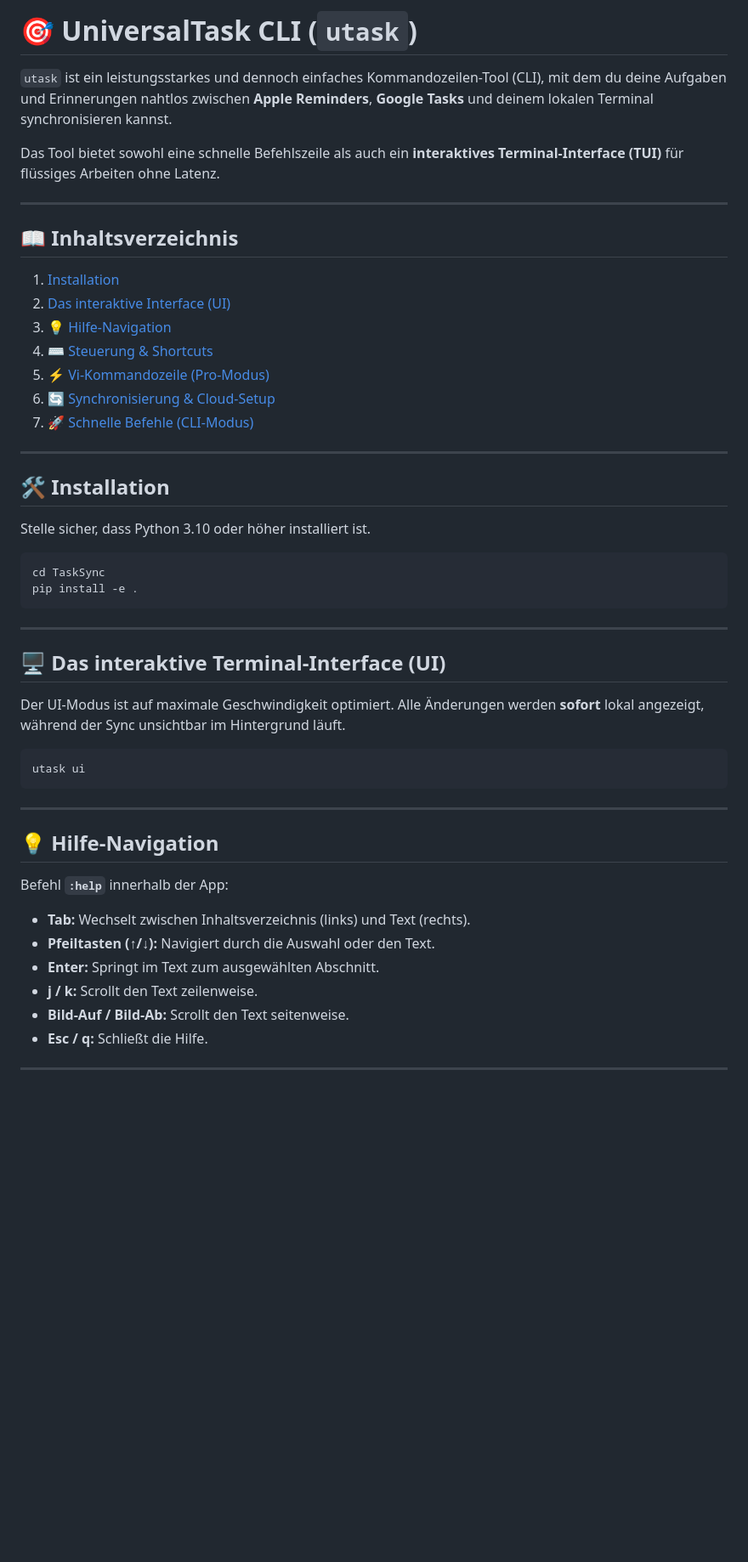
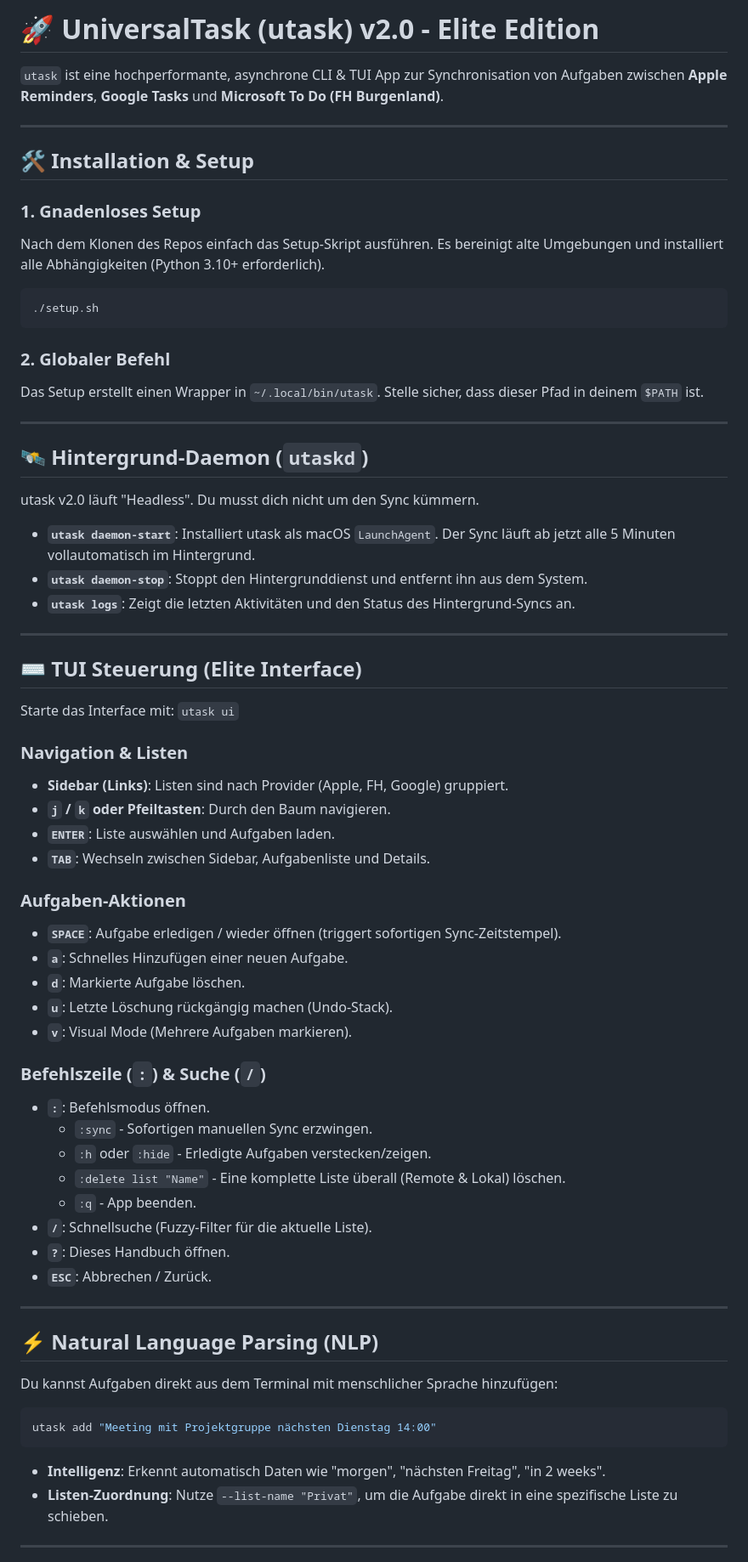
Before and after one commit to aeon022/TaskSync, a Markdown page: README.md, the part around one of its changes. Shown at 85% size. Drawn GitHub-style; blank space fills up the shorter version.

````diff
--- a/README.md
+++ b/README.md
@@ -1,51 +1,71 @@
-# 🎯 UniversalTask CLI (`utask`)
+# 🚀 UniversalTask (utask) v2.0 - Elite Edition
 
-`utask` ist ein leistungsstarkes und dennoch einfaches Kommandozeilen-Tool (CLI), mit dem du deine Aufgaben und Erinnerungen nahtlos zwischen **Apple Reminders**, **Google Tasks** und deinem lokalen Terminal synchronisieren kannst.
-
-Das Tool bietet sowohl eine schnelle Befehlszeile als auch ein **interaktives Terminal-Interface (TUI)** für flüssiges Arbeiten ohne Latenz.
+`utask` ist eine hochperformante, asynchrone CLI & TUI App zur Synchronisation von Aufgaben zwischen **Apple Reminders**, **Google Tasks** und **Microsoft To Do (FH Burgenland)**.
 
 ---
 
-## 📖 Inhaltsverzeichnis
-1. [Installation](#-installation)
-2. [Das interaktive Interface (UI)](#-das-interaktive-terminal-interface-ui)
-3. [💡 Hilfe-Navigation](#-hilfe-navigation)
-4. [⌨️ Steuerung & Shortcuts](#-steuerung--shortcuts)
-5. [⚡ Vi-Kommandozeile (Pro-Modus)](#-vi-kommandozeile-pro-modus)
-6. [🔄 Synchronisierung & Cloud-Setup](#-synchronisierung--cloud-setup)
-7. [🚀 Schnelle Befehle (CLI-Modus)](#-schnelle-befehle-cli-modus)
+## 🛠️ Installation & Setup
+
+### 1. Gnadenloses Setup
+Nach dem Klonen des Repos einfach das Setup-Skript ausführen. Es bereinigt alte Umgebungen und installiert alle Abhängigkeiten (Python 3.10+ erforderlich).
+```bash
+./setup.sh
+```
+
+### 2. Globaler Befehl
+Das Setup erstellt einen Wrapper in `~/.local/bin/utask`. Stelle sicher, dass dieser Pfad in deinem `$PATH` ist.
 
 ---
 
-## 🛠️ Installation
+## 🛰️ Hintergrund-Daemon (`utaskd`)
 
-Stelle sicher, dass Python 3.10 oder höher installiert ist.
+utask v2.0 läuft "Headless". Du musst dich nicht um den Sync kümmern.
 
-```bash
-cd TaskSync
-pip install -e .
-```
+*   **`utask daemon-start`**: Installiert utask als macOS `LaunchAgent`. Der Sync läuft ab jetzt alle 5 Minuten vollautomatisch im Hintergrund.
+*   **`utask daemon-stop`**: Stoppt den Hintergrunddienst und entfernt ihn aus dem System.
+*   **`utask logs`**: Zeigt die letzten Aktivitäten und den Status des Hintergrund-Syncs an.
 
 ---
 
-## 🖥️ Das interaktive Terminal-Interface (UI)
+## ⌨️ TUI Steuerung (Elite Interface)
 
-Der UI-Modus ist auf maximale Geschwindigkeit optimiert. Alle Änderungen werden **sofort** lokal angezeigt, während der Sync unsichtbar im Hintergrund läuft.
+Starte das Interface mit: `utask ui`
 
-```bash
-utask ui
-```
+### Navigation & Listen
+*   **Sidebar (Links)**: Listen sind nach Provider (Apple, FH, Google) gruppiert.
+*   **`j` / `k` oder Pfeiltasten**: Durch den Baum navigieren.
+*   **`ENTER`**: Liste auswählen und Aufgaben laden.
+*   **`TAB`**: Wechseln zwischen Sidebar, Aufgabenliste und Details.
+
+### Aufgaben-Aktionen
+*   **`SPACE`**: Aufgabe erledigen / wieder öffnen (triggert sofortigen Sync-Zeitstempel).
+*   **`a`**: Schnelles Hinzufügen einer neuen Aufgabe.
+*   **`d`**: Markierte Aufgabe löschen.
+*   **`u`**: Letzte Löschung rückgängig machen (Undo-Stack).
+*   **`v`**: Visual Mode (Mehrere Aufgaben markieren).
+
+### Befehlszeile (`:`) & Suche (`/`)
+*   **`:`**: Befehlsmodus öffnen.
+    *   `:sync` - Sofortigen manuellen Sync erzwingen.
+    *   `:h` oder `:hide` - Erledigte Aufgaben verstecken/zeigen.
+    *   `:delete list "Name"` - Eine komplette Liste überall (Remote & Lokal) löschen.
+    *   `:q` - App beenden.
+*   **`/`**: Schnellsuche (Fuzzy-Filter für die aktuelle Liste).
+*   **`?`**: Dieses Handbuch öffnen.
+*   **`ESC`**: Abbrechen / Zurück.
 
 ---
 
-## 💡 Hilfe-Navigation
-Befehl **`:help`** innerhalb der App:
-- **Tab:** Wechselt zwischen Inhaltsverzeichnis (links) und Text (rechts).
-- **Pfeiltasten (↑/↓):** Navigiert durch die Auswahl oder den Text.
-- **Enter:** Springt im Text zum ausgewählten Abschnitt.
-- **j / k:** Scrollt den Text zeilenweise.
-- **Bild-Auf / Bild-Ab:** Scrollt den Text seitenweise.
-- **Esc / q:** Schließt die Hilfe.
+## ⚡ Natural Language Parsing (NLP)
+
+Du kannst Aufgaben direkt aus dem Terminal mit menschlicher Sprache hinzufügen:
+
+```bash
+utask add "Meeting mit Projektgruppe nächsten Dienstag 14:00"
+```
+
+*   **Intelligenz**: Erkennt automatisch Daten wie "morgen", "nächsten Freitag", "in 2 weeks".
+*   **Listen-Zuordnung**: Nutze `--list-name "Privat"`, um die Aufgabe direkt in eine spezifische Liste zu schieben.
 
 ---
 
````
Also changed, not shown: other parts of README.md (+12 -55 lines).
